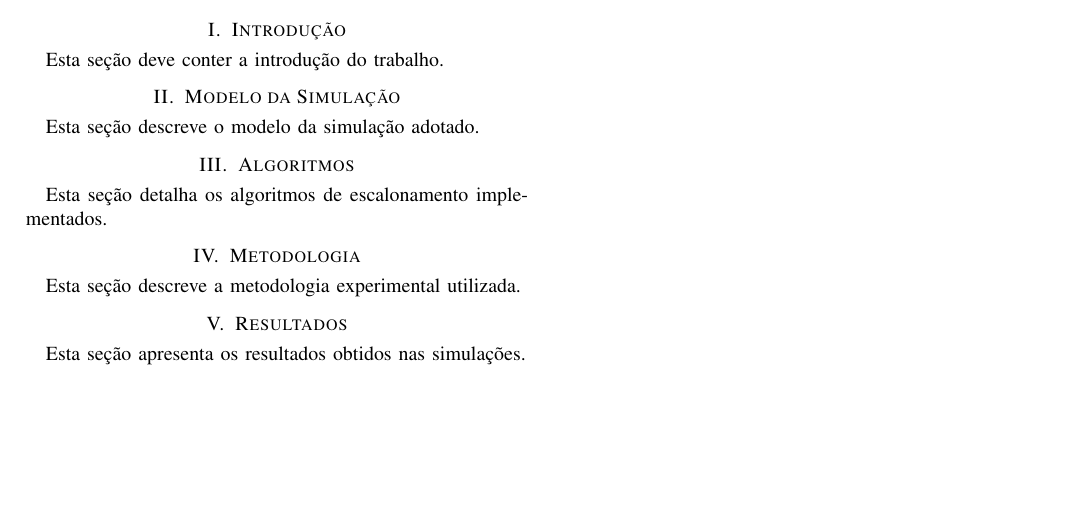
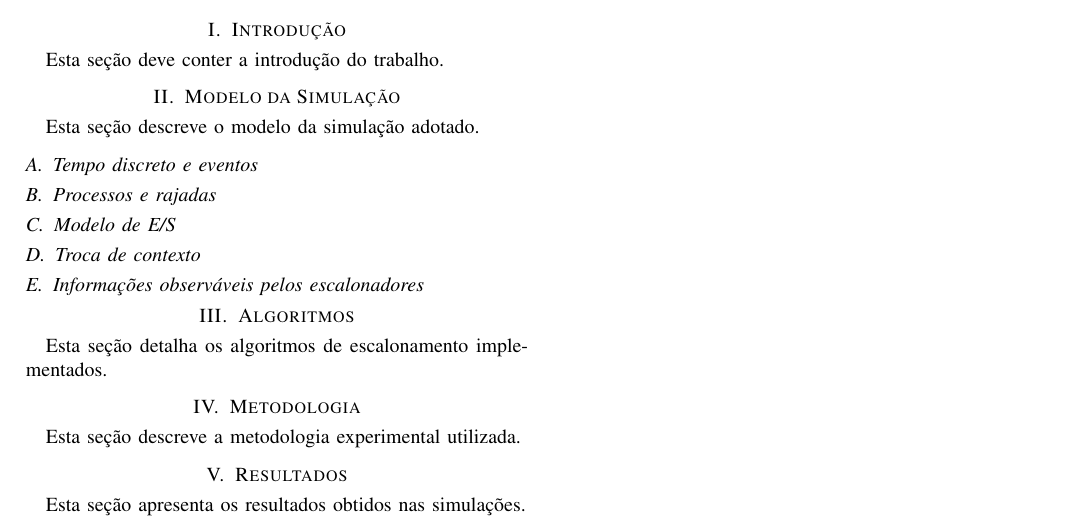
Before and after one commit to samsilveira/SO_SimuladorEscalonamento, a LaTeX paper (artigo/main.tex): part of the page, cut so that both start at the same text, the shorter picture padded with empty space. Compiled offline with pdfLaTeX.

Commit message:
Update artigo/main.tex
Co-authored-by: Samuel <109295696+samsilveira@users.noreply.github.com>

```diff
--- a/artigo/main.tex
+++ b/artigo/main.tex
@@ -53,6 +53,12 @@ Esta seção deve conter a introdução do trabalho.
 \section{Modelo da Simulação}
 % Limite sugerido: 1 página
 Esta seção descreve o modelo da simulação adotado.
+% Apenas para manter já registrado
+\subsection{Tempo discreto e eventos}
+\subsection{Processos e rajadas}
+\subsection{Modelo de E/S}
+\subsection{Troca de contexto}
+\subsection{Informações observáveis pelos escalonadores}
 
 \section{Algoritmos}
 % Limite sugerido: 1 página
```
